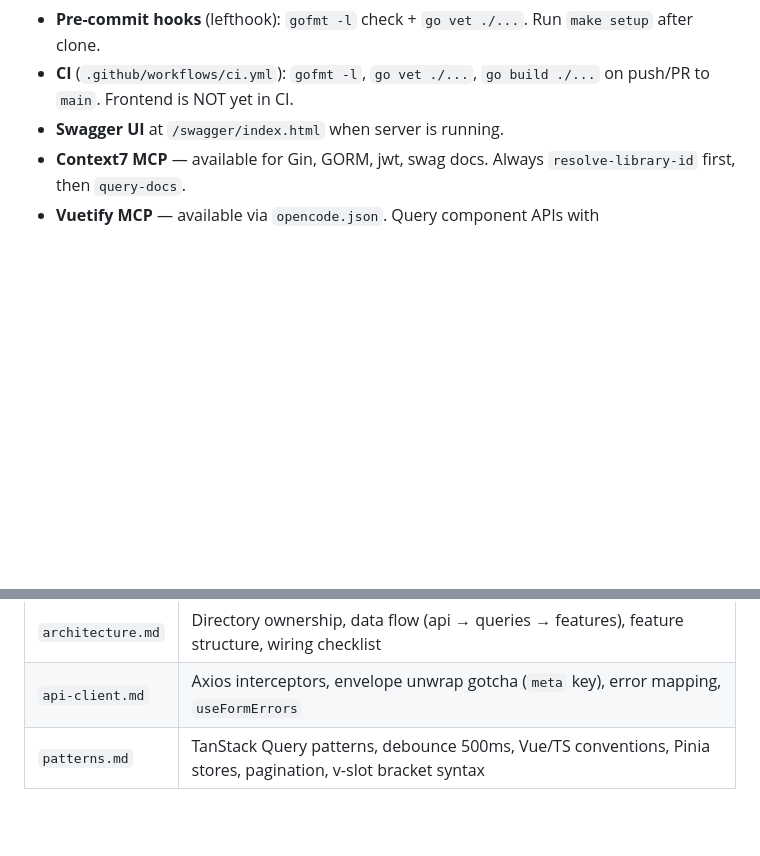
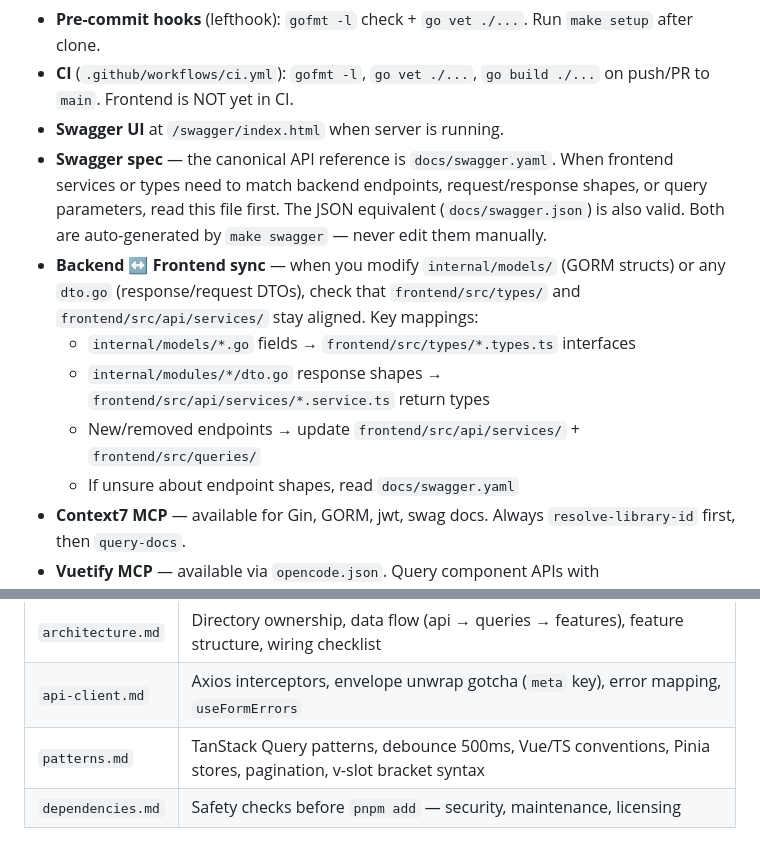
Before and after one commit to afperdomo2/dev-test-api, a Markdown page: AGENTS.md, 2 parts joined by grey strips. Drawn GitHub-style; blank space fills up the shorter version.

```diff
--- a/AGENTS.md
+++ b/AGENTS.md
@@ -39,6 +39,12 @@ Always run `make fe-check` and `make fe-lint` after any frontend change. The `ma
 - **Pre-commit hooks** (lefthook): `gofmt -l` check + `go vet ./...`. Run `make setup` after clone.
 - **CI** (`.github/workflows/ci.yml`): `gofmt -l`, `go vet ./...`, `go build ./...` on push/PR to `main`. Frontend is NOT yet in CI.
 - **Swagger UI** at `/swagger/index.html` when server is running.
+- **Swagger spec** — the canonical API reference is `docs/swagger.yaml`. When frontend services or types need to match backend endpoints, request/response shapes, or query parameters, read this file first. The JSON equivalent (`docs/swagger.json`) is also valid. Both are auto-generated by `make swagger` — never edit them manually.
+- **Backend ↔ Frontend sync** — when you modify `internal/models/` (GORM structs) or any `dto.go` (response/request DTOs), check that `frontend/src/types/` and `frontend/src/api/services/` stay aligned. Key mappings:
+  - `internal/models/*.go` fields → `frontend/src/types/*.types.ts` interfaces
+  - `internal/modules/*/dto.go` response shapes → `frontend/src/api/services/*.service.ts` return types
+  - New/removed endpoints → update `frontend/src/api/services/` + `frontend/src/queries/`
+  - If unsure about endpoint shapes, read `docs/swagger.yaml`
 - **Context7 MCP** — available for Gin, GORM, jwt, swag docs. Always `resolve-library-id` first, then `query-docs`.
 - **Vuetify MCP** — available via `opencode.json`. Query component APIs with `vuetify_get_component_api_by_version` or `vuetify_get_feature_guide`.
 - **Log icons** — prefix Go `log.*` calls with emoji (❌ errors, ✅ success, 🚀 startup, 🛢️ database, 🌱 seed). Pick the most descriptive icon per context.
@@ -63,3 +69,4 @@ Backend and frontend have separate rule files with detailed conventions:
 | `architecture.md` | Directory ownership, data flow (api → queries → features), feature structure, wiring checklist |
 | `api-client.md` | Axios interceptors, envelope unwrap gotcha (`meta` key), error mapping, `useFormErrors` |
 | `patterns.md` | TanStack Query patterns, debounce 500ms, Vue/TS conventions, Pinia stores, pagination, v-slot bracket syntax |
+| `dependencies.md` | Safety checks before `pnpm add` — security, maintenance, licensing |
```
Also changed, not shown: .agents/frontend/dependencies.md (added, +73 -0 lines).
